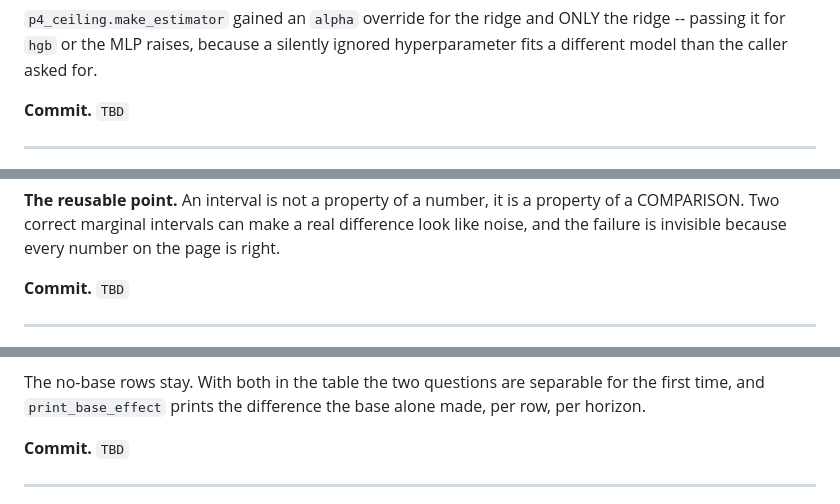
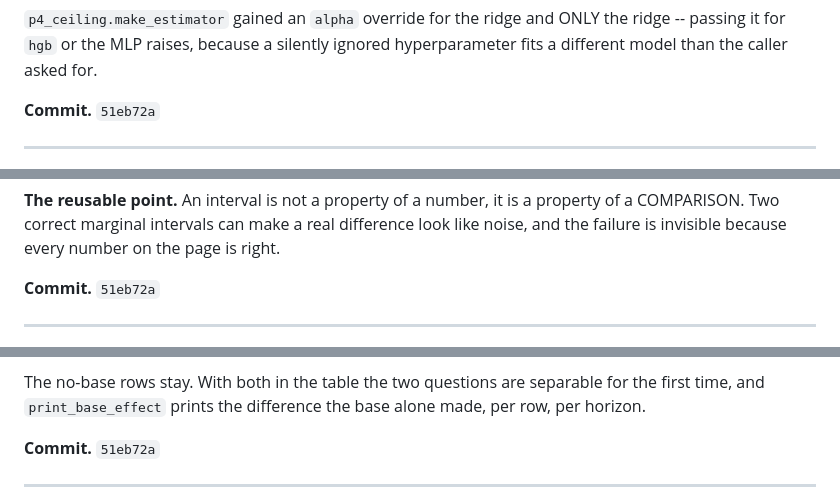
Before and after one commit to benj2o/terradreamer, a Markdown page: docs/DECISIONS.md, 3 parts joined by grey strips. GitHub-like rendering.

Commit message:
docs(decisions): fill in the 2026-08-12 Tier-1 commit hash

```diff
--- a/docs/DECISIONS.md
+++ b/docs/DECISIONS.md
@@ -2456,7 +2456,7 @@ comparable with the run it supersedes, and the comparison is the point.
 the ridge -- passing it for `hgb` or the MLP raises, because a silently ignored
 hyperparameter fits a different model than the caller asked for.
 
-**Commit.** `TBD`
+**Commit.** `51eb72a`
 
 ---
 
@@ -2512,7 +2512,7 @@ property of a COMPARISON. Two correct marginal intervals can make a real
 difference look like noise, and the failure is invisible because every number on
 the page is right.
 
-**Commit.** `TBD`
+**Commit.** `51eb72a`
 
 ---
 
@@ -2558,7 +2558,7 @@ The no-base rows stay. With both in the table the two questions are separable
 for the first time, and `print_base_effect` prints the difference the base alone
 made, per row, per horizon.
 
-**Commit.** `TBD`
+**Commit.** `51eb72a`
 
 ---
 
```
Also changed, not shown: other parts of docs/DECISIONS.md (+1 -1 lines).
